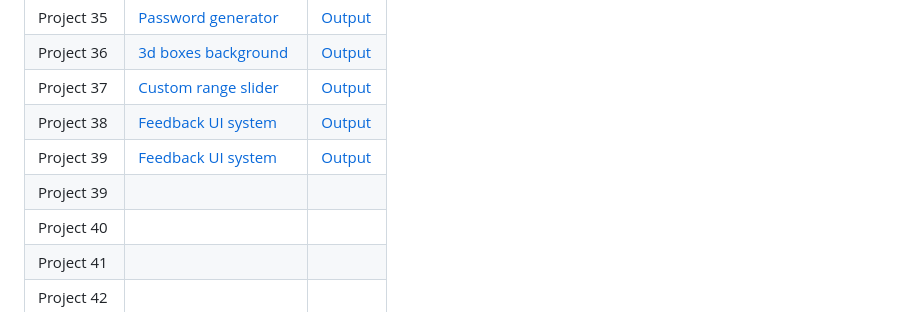
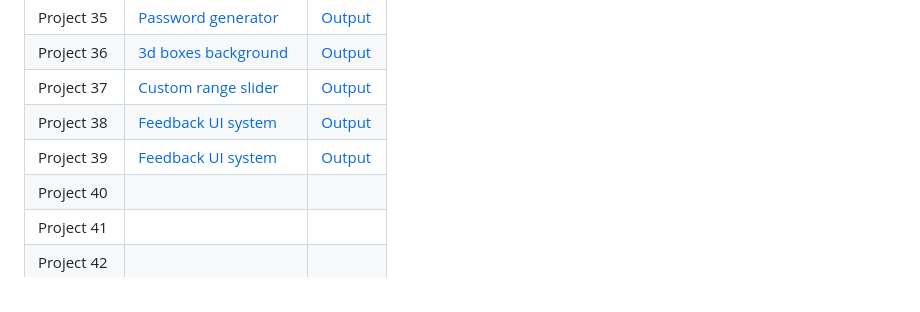
Before and after one commit to annshiv/50-days-50-projects, a Markdown page: README.md, the part around the change. Rendered like a GitHub page.

Commit message:
Deleted duplicate 39th row(project 39)

```diff
--- a/README.md
+++ b/README.md
@@ -43,7 +43,6 @@
 | Project 37  | [Custom range slider](https://github.com/annshiv/50-days-50-projects/tree/main/Custom%20range%20slider) | [Output](https://youtu.be/yzhkB7xdtas) |
 | Project 38  | [Feedback UI system](https://github.com/annshiv/50-days-50-projects/tree/main/Feedback%20UI%20design) | [Output](https://youtu.be/a9XcKqbS6J0) |
 | Project 39  | [Feedback UI system](https://github.com/annshiv/50-days-50-projects/tree/main/Feedback%20UI%20design) | [Output](https://youtu.be/a9XcKqbS6J0) |
-| Project 39  |
 | Project 40  |
 | Project 41  |
 | Project 42  |
```
